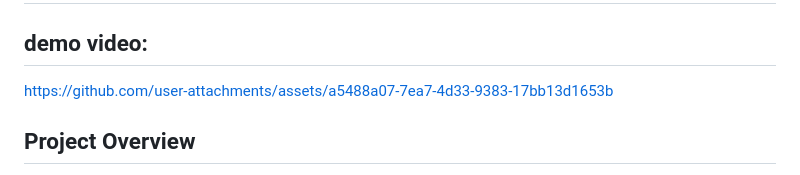
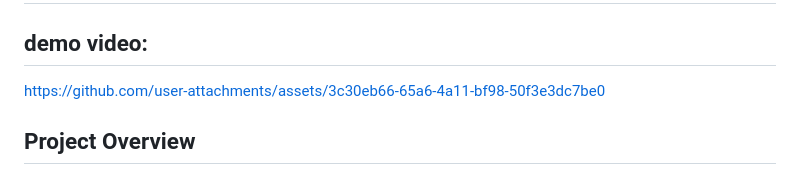
Before and after one commit to Ronit26Mehta/REAL_TIME_CCTV_RETAIL_STORE_THEFT_DETECTION_SYSTEM, a Markdown page: README.md, the part around the change. Drawn GitHub-style.

Commit message:
added video

```diff
--- a/README.md
+++ b/README.md
@@ -4,7 +4,11 @@
 
 
 
-https://github.com/user-attachments/assets/a5488a07-7ea7-4d33-9383-17bb13d1653b
+
+
+
+https://github.com/user-attachments/assets/3c30eb66-65a6-4a11-bf98-50f3e3dc7be0
+
 
 
 
```
